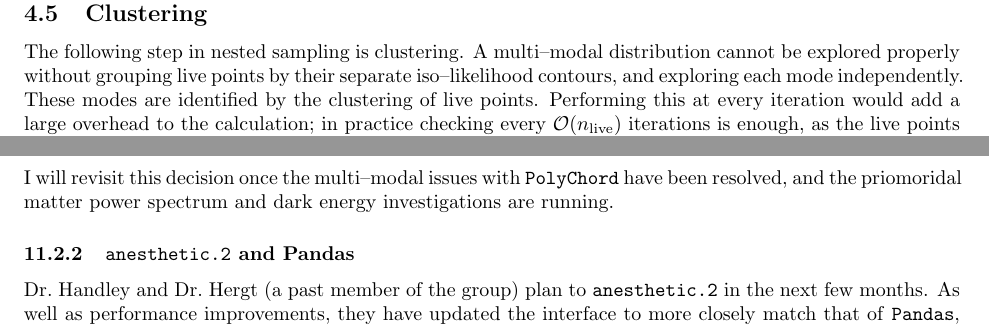
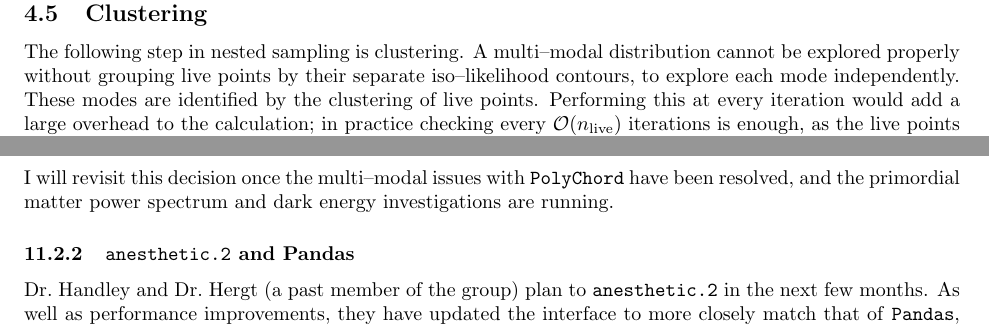
Before and after one commit to AdamOrmondroyd/phd_1st_year_report, a LaTeX paper (main.tex): two parts of pages 9 and 27 of 27, joined at a grey line, cut so that both start at the same text. Compiled offline with pdfLaTeX.

Commit message:
got rid of overfull hboxes

```diff
--- a/main.tex
+++ b/main.tex
@@ -285,7 +285,7 @@ $P(\hat{\bm n})$ is inspired by CosmoMC, which chooses a randomly oriented ortho
 
 \subsection{Clustering}
 
-The following step in nested sampling is clustering. A multi--modal distribution cannot be explored properly without grouping live points by their separate iso--likelihood contours, and exploring each mode independently. These modes are identified by the clustering of live points. Performing this at every iteration would add a large overhead to the calculation; in practice checking every $\mathcal{O}(n_\textrm{live})$ iterations is enough, as the live points will have compressed only by a factor of $e$ \cite{PolyChord_1}. The algorithm must be capable of identifying the number of clusters, as this is unknown. \texttt{PolyChord} uses a recursive variant of the K--nearest--neighbours, which satisfies this property. In principle, any such clustering algorithm should be sufficient, as the conditions of nested sampling mean there is no noise as each of the live points will be in exactly one of the iso--likelihood contours. When a live point dies, the new live point may appear in any of the surviving clusters, weighted by the prior volume of each cluster. A cluster dies when it contains zero live points.
+The following step in nested sampling is clustering. A multi--modal distribution cannot be explored properly without grouping live points by their separate iso--likelihood contours, to explore each mode independently. These modes are identified by the clustering of live points. Performing this at every iteration would add a large overhead to the calculation; in practice checking every $\mathcal{O}(n_\textrm{live})$ iterations is enough, as the live points will have compressed only by a factor of $e$ \cite{PolyChord_1}. The algorithm must be capable of identifying the number of clusters, as this is unknown. \texttt{PolyChord} uses a recursive variant of the K--nearest--neighbours, which satisfies this property. In principle, any such clustering algorithm should be sufficient, as the conditions of nested sampling mean there is no noise as each of the live points will be in exactly one of the iso--likelihood contours. When a live point dies, the new live point may appear in any of the surviving clusters, weighted by the prior volume of each cluster. A cluster dies when it contains zero live points.
 
 \subsection{Displaying results}
 
@@ -693,7 +693,7 @@ After I have finished studying the dark energy equation of state, it is natural
   \item Switch to \texttt{PyCosmo} \cite{pycosmo}. This is an alternative Boltzmann code which generates efficient C/C++ code from \texttt{SymPy} (Symbolic Python). This represents a much faster way of adding the new components to the Boltzmann code. However, there is no interface for \texttt{PyCosmo} in \texttt{Cobaya}, which I would need to add myself. Its relative youth also means it lacks the decade(s) of testing of \texttt{CAMB} or \texttt{CLASS}.
 \end{enumerate}
 %
-I will revisit this decision once the multi--modal issues with \texttt{PolyChord} have been resolved, and the priomoridal matter power spectrum and dark energy investigations are running.
+I will revisit this decision once the multi--modal issues with \texttt{PolyChord} have been resolved, and the primordial matter power spectrum and dark energy investigations are running.
 
 \subsubsection{\texttt{anesthetic.2} and {Pandas}}
 
```
Also changed, not shown: main.pdf, main.tex (6 more changed lines).
